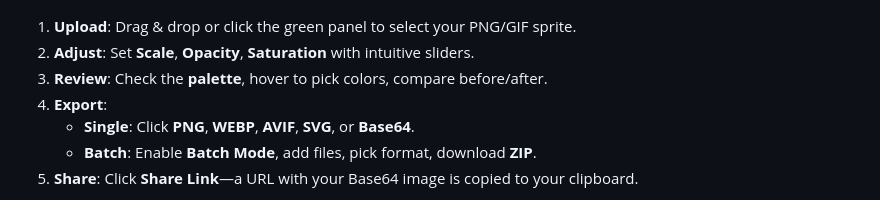
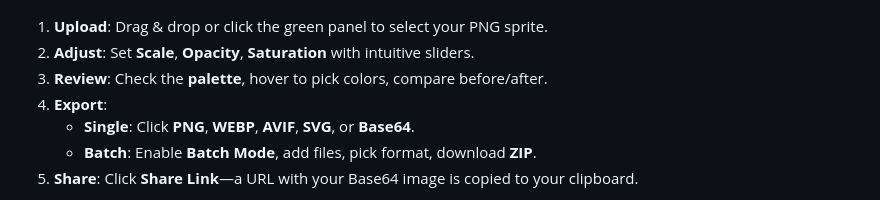
Before and after one commit to Dani3d2001/mypixel, a Markdown page: README.md, the part around the change. Drawn GitHub-style.

```diff
--- a/README.md
+++ b/README.md
@@ -55,7 +55,7 @@
   <img src="/screenshots/desktop-screenshot.jpg" alt="Desktop Screenshot" width="1000" />
 </p>
 
-1. **Upload**: Drag & drop or click the green panel to select your PNG/GIF sprite.
+1. **Upload**: Drag & drop or click the green panel to select your PNG sprite.
 2. **Adjust**: Set **Scale**, **Opacity**, **Saturation** with intuitive sliders.
 3. **Review**: Check the **palette**, hover to pick colors, compare before/after.
 4. **Export**:
```
